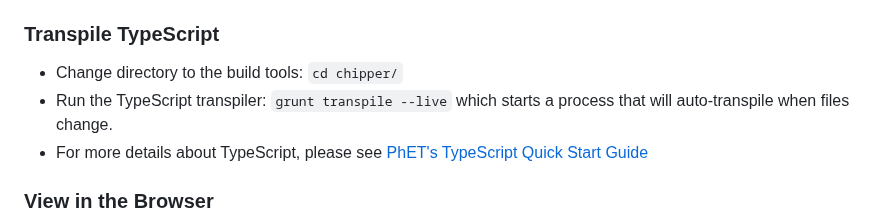
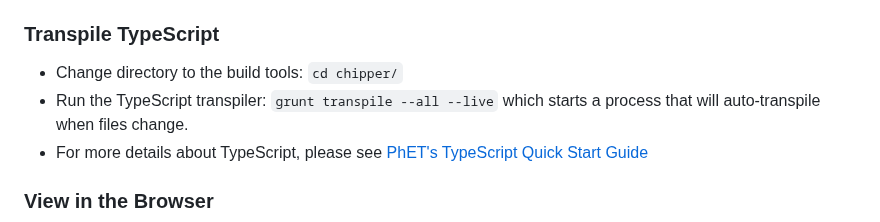
Before and after one commit to phetsims/phet-info, a Markdown page: doc/phet-development-overview.md, the part around the change. Drawn GitHub-style.

Commit message:
transpile tasks defaults to phetLibs, not "all", https://github.com/phetsims/chipper/issues/1565

```diff
--- a/doc/phet-development-overview.md
+++ b/doc/phet-development-overview.md
@@ -115,7 +115,7 @@ npm install
 ### Transpile TypeScript
 
 * Change directory to the build tools: `cd chipper/`
-* Run the TypeScript transpiler: `grunt transpile --live` which starts a process that will auto-transpile
+* Run the TypeScript transpiler: `grunt transpile --all --live` which starts a process that will auto-transpile
   when files change.
 * For more details about TypeScript, please
   see [PhET's TypeScript Quick Start Guide](https://github.com/phetsims/phet-info/blob/main/doc/typescript-quick-start.md)
```
Also changed, not shown: doc/typescript-quick-start.md (+1 -1 lines).
